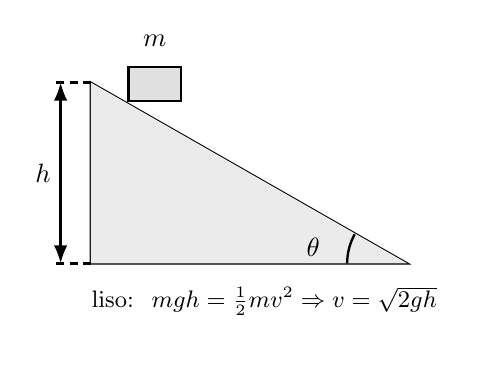
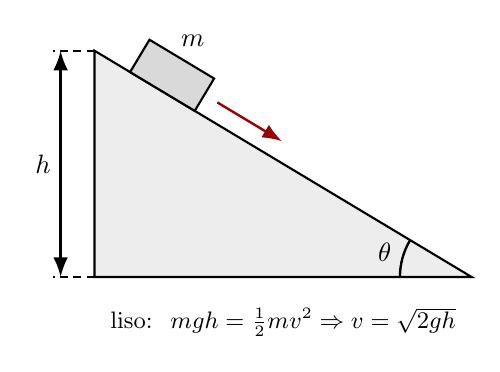
Before and after one commit to Pineapple-Mikael-Engineer/Cursos_Fim, a LaTeX figure (Dinamica/_media/code_gen/tikz/rampa_trabajo.tex): the whole page. Compiled offline with pdfLaTeX.

Commit message:
fix(dinamica): corregir 3 figuras (rampa, giróscopo, centro de masa)
- rampa_trabajo: el bloque ahora va SOBRE la pendiente, inclinado (antes flotaba horizontal en el vértice).
- giroscopo: la precesión es un círculo alrededor del eje vertical dashed (antes un arco ambiguo).
- centro_masa_proyectil: fragmentos divergentes limpios, CM en negrita sobre la parábola, sin solape del rótulo.

Co-Authored-By: Claude Opus 4.8 <noreply@anthropic.com>

```diff
--- a/Dinamica/_media/code_gen/tikz/rampa_trabajo.tex
+++ b/Dinamica/_media/code_gen/tikz/rampa_trabajo.tex
@@ -1,17 +1,20 @@
 \documentclass[border=10pt]{standalone}
-\usepackage{tikz}\usepackage{amsmath}\usetikzlibrary{arrows.meta}
+\usepackage{tikz}\usepackage{amsmath}\usetikzlibrary{calc,arrows.meta}
 \begin{document}
-\begin{tikzpicture}[line width=0.9pt,>={Latex[length=2.4mm]}]
-  \draw[thick] (0,2.4)--(4.2,0)--(0,0)--cycle;
-  \fill[black!8] (0,2.4)--(4.2,0)--(0,0)--cycle;
-  % bloque arriba
-  \draw[thick,fill=black!12] (0.5,2.15) rectangle ++(0.7,0.45);
-  \node at (0.85,2.95){$m$};
+\begin{tikzpicture}[line width=0.9pt,>={Latex[length=2.6mm]}]
+  \coordinate (A) at (0,0); \coordinate (B) at (5,0); \coordinate (C) at (0,3);
+  \draw[thick,fill=black!7] (A)--(B)--(C)--cycle;
+  % bloque SOBRE la pendiente, inclinado
+  \begin{scope}[shift={($(C)!0.18!(B)$)},rotate=-30.96]
+    \draw[thick,fill=black!15] (-0.5,0) rectangle (0.5,0.5);
+    \node at (0,0.78){$m$};
+    \draw[->,red!60!black] (0.7,0.25)--(1.7,0.25);   % desliza cuesta abajo
+  \end{scope}
   % altura h
-  \draw[densely dashed] (0,2.4)--(-0.5,2.4); \draw[densely dashed] (0,0)--(-0.5,0);
-  \draw[<->] (-0.4,0)--(-0.4,2.4) node[midway,left]{$h$};
-  % angulo
-  \draw (3.4,0) arc (180:151:0.8); \node at (2.95,0.22){$\theta$};
-  \node at (2.3,-0.5){\small liso: $\;mgh=\tfrac12 mv^2\Rightarrow v=\sqrt{2gh}$};
+  \draw[densely dashed] (A)--($(A)+(-0.55,0)$); \draw[densely dashed] (C)--($(C)+(-0.55,0)$);
+  \draw[<->] (-0.45,0)--(-0.45,3) node[midway,left]{$h$};
+  % angulo theta en B
+  \draw ($(B)+(180:0.95)$) arc (180:149:0.95); \node at ($(B)+(164:1.2)$){$\theta$};
+  \node at (2.5,-0.6){\small liso: $\;mgh=\tfrac12 mv^2\Rightarrow v=\sqrt{2gh}$};
 \end{tikzpicture}
 \end{document}
```
Also changed, not shown: Dinamica/_media/code_gen/tikz/giroscopo.tex (+16 -15 lines), Dinamica/_media/img_gen/centro_masa_proyectil.svg, Dinamica/_media/img_gen/giroscopo.svg, Dinamica/_media/img_gen/rampa_trabajo.svg, 1 other file.
